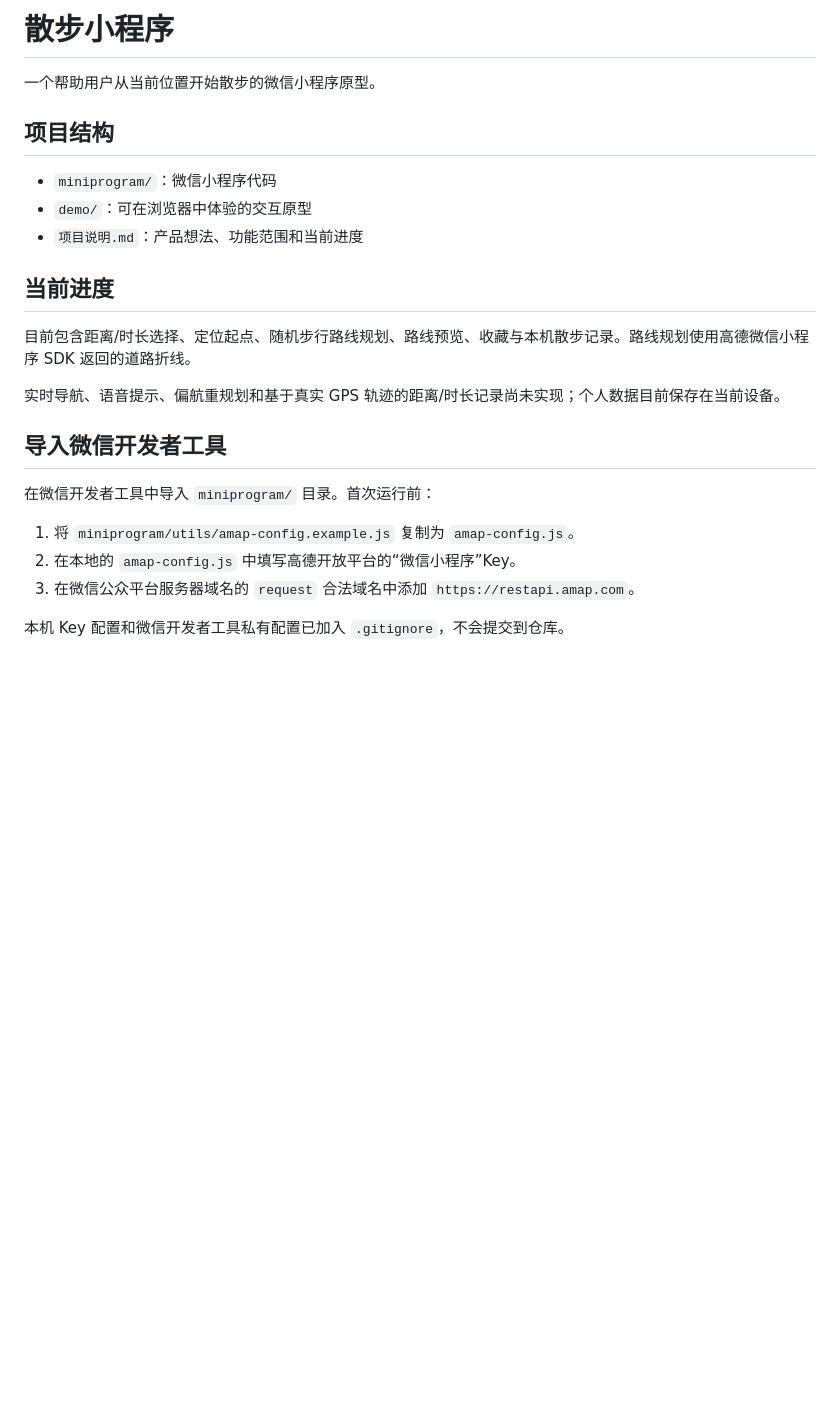
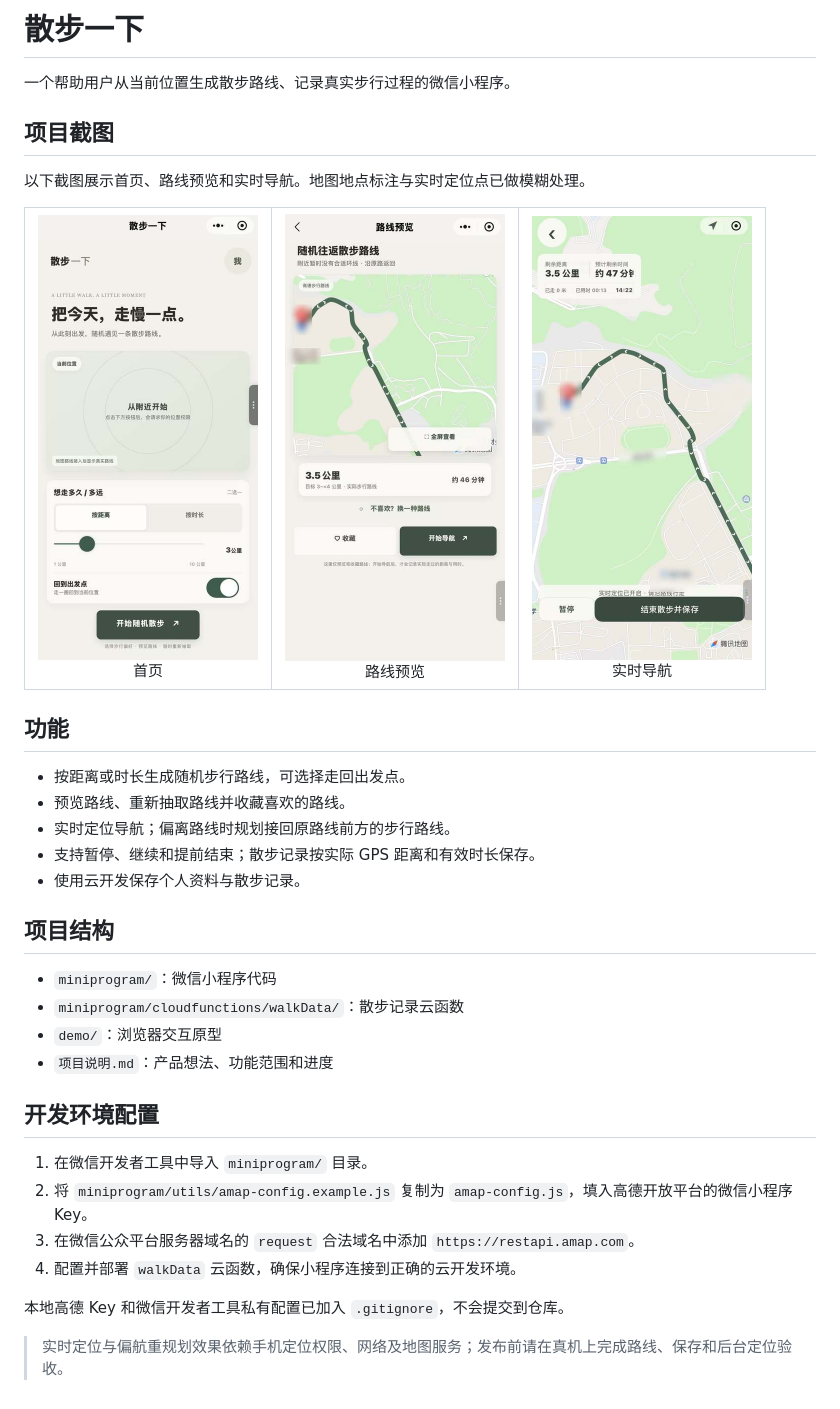
Before and after one commit to Baron0224/Take-a-stroll-, a Markdown page: README.md, the part around the change. Drawn GitHub-style; pictures changed too: docs/images/home.jpg (added), docs/images/live-navigation.jpg (added), docs/images/route-preview.jpg (added); blank space fills up the shorter version.

Commit message:
Add project screenshots to README

```diff
--- a/README.md
+++ b/README.md
@@ -1,25 +1,41 @@
-# 散步小程序
+# 散步一下
 
-一个帮助用户从当前位置开始散步的微信小程序原型。
+一个帮助用户从当前位置生成散步路线、记录真实步行过程的微信小程序。
+
+## 项目截图
+
+以下截图展示首页、路线预览和实时导航。地图地点标注与实时定位点已做模糊处理。
+
+<table>
+  <tr>
+    <td align="center"><img src="docs/images/home.jpg" width="220" alt="散步一下首页"><br>首页</td>
+    <td align="center"><img src="docs/images/route-preview.jpg" width="220" alt="随机散步路线预览"><br>路线预览</td>
+    <td align="center"><img src="docs/images/live-navigation.jpg" width="220" alt="实时散步导航"><br>实时导航</td>
+  </tr>
+</table>
+
+## 功能
+
+- 按距离或时长生成随机步行路线，可选择走回出发点。
+- 预览路线、重新抽取路线并收藏喜欢的路线。
+- 实时定位导航；偏离路线时规划接回原路线前方的步行路线。
+- 支持暂停、继续和提前结束；散步记录按实际 GPS 距离和有效时长保存。
+- 使用云开发保存个人资料与散步记录。
 
 ## 项目结构
 
 - `miniprogram/`：微信小程序代码
-- `demo/`：可在浏览器中体验的交互原型
-- `项目说明.md`：产品想法、功能范围和当前进度
+- `miniprogram/cloudfunctions/walkData/`：散步记录云函数
+- `demo/`：浏览器交互原型
+- `项目说明.md`：产品想法、功能范围和进度
 
-## 当前进度
+## 开发环境配置
 
-目前包含距离/时长选择、定位起点、随机步行路线规划、路线预览、收藏与本机散步记录。路线规划使用高德微信小程序 SDK 返回的道路折线。
+1. 在微信开发者工具中导入 `miniprogram/` 目录。
+2. 将 `miniprogram/utils/amap-config.example.js` 复制为 `amap-config.js`，填入高德开放平台的微信小程序 Key。
+3. 在微信公众平台服务器域名的 `request` 合法域名中添加 `https://restapi.amap.com`。
+4. 配置并部署 `walkData` 云函数，确保小程序连接到正确的云开发环境。
 
-实时导航、语音提示、偏航重规划和基于真实 GPS 轨迹的距离/时长记录尚未实现；个人数据目前保存在当前设备。
+本地高德 Key 和微信开发者工具私有配置已加入 `.gitignore`，不会提交到仓库。
 
-## 导入微信开发者工具
-
-在微信开发者工具中导入 `miniprogram/` 目录。首次运行前：
-
-1. 将 `miniprogram/utils/amap-config.example.js` 复制为 `amap-config.js`。
-2. 在本地的 `amap-config.js` 中填写高德开放平台的“微信小程序”Key。
-3. 在微信公众平台服务器域名的 `request` 合法域名中添加 `https://restapi.amap.com`。
-
-本机 Key 配置和微信开发者工具私有配置已加入 `.gitignore`，不会提交到仓库。
+> 实时定位与偏航重规划效果依赖手机定位权限、网络及地图服务；发布前请在真机上完成路线、保存和后台定位验收。
```
